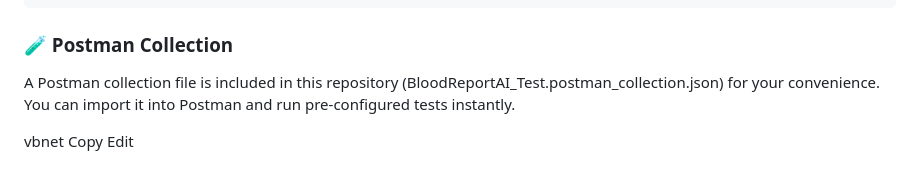
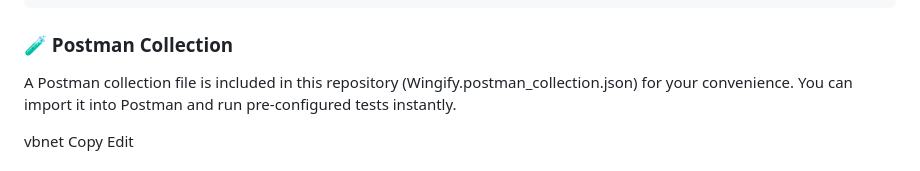
Before and after one commit to captain0jay/ReportAI, a Markdown page: README.md, the part around the change. Drawn GitHub-style.

`````diff
--- a/README.md
+++ b/README.md
@@ -43,7 +43,7 @@ curl -X POST https://reportai-o8em.onrender.com/analyze \
 ````
 
 ### 🧪 Postman Collection
-A Postman collection file is included in this repository (BloodReportAI_Test.postman_collection.json) for your convenience.
+A Postman collection file is included in this repository (Wingify.postman_collection.json) for your convenience.
 You can import it into Postman and run pre-configured tests instantly.
 
 vbnet
`````
